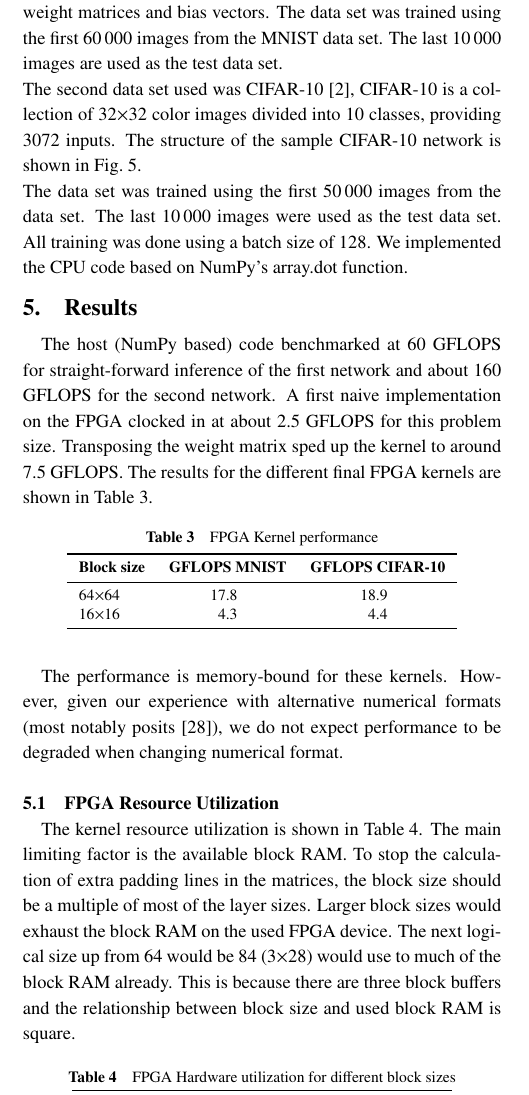
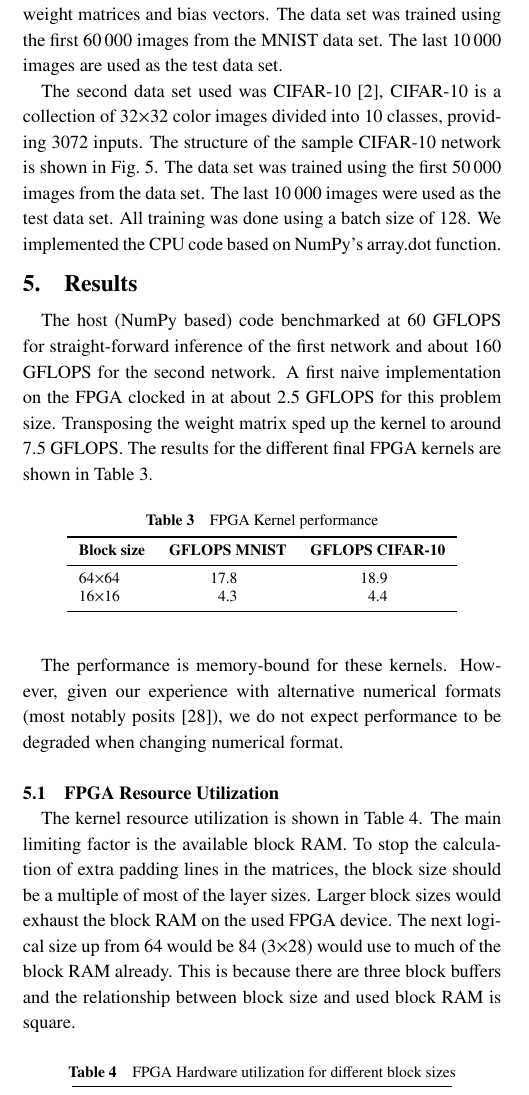
Before and after one commit to EraYaN/FPGACNNTraining, a LaTeX document (SWoPP2018 Paper/paper.tex): part of one column of page 7 of 8, cut so that both start at the same text. Compiled offline with pLaTeX and dvipdfmx; a LaTeX package or settings file that is missing is left out.

Commit message:
Fixed paragraphing issue.

```diff
--- a/SWoPP2018 Paper/paper.tex
+++ b/SWoPP2018 Paper/paper.tex
@@ -306,9 +306,10 @@ So the data set provides \num{784} inputs.
 The structure of the sample MNIST network is shown in \cref{fig:mnist-network}.
 In total a three layer network plus the input layer, or three sets of weight matrices and bias vectors.
 The data set was trained using the first \num{60000} images from the MNIST data set.
-The last \num{10000} images are used as the test data set.\\
+The last \num{10000} images are used as the test data set.
+
 The second data set used was CIFAR-10~\cite{krizhevsky2014cifar}, CIFAR-10 is a collection of 32\(\times\)32 color images divided into 10 classes, providing \num{3072} inputs.
-The structure of the sample CIFAR-10 network is shown in \cref{fig:cifar10-network}.\\
+The structure of the sample CIFAR-10 network is shown in \cref{fig:cifar10-network}.
 The data set was trained using the first \num{50000} images from the data set.
 The last \num{10000} images were used as the test data set.
 All training was done using a batch size of \num{128}.
```
